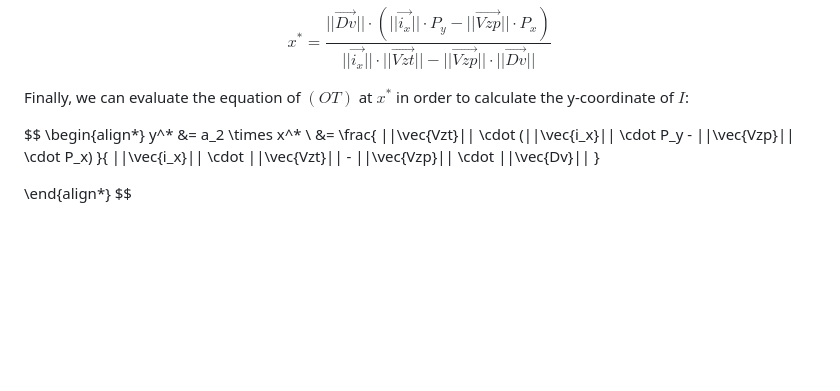
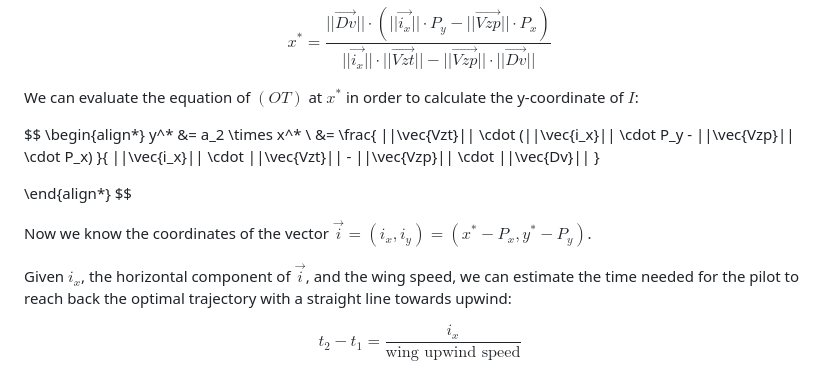
Before and after one commit to jExbrayat/paragliding-ovalization, a Markdown page: readme.md, the part around the change. Drawn GitHub-style; blank space fills up the shorter version.

Commit message:
docs: write calculus conclusion

```diff
--- a/readme.md
+++ b/readme.md
@@ -95,7 +95,7 @@ $$
         }
 $$
 
-Finally, we can evaluate the equation of $(OT)$ at $x^*$ in order to calculate the y-coordinate of $I$:
+We can evaluate the equation of $(OT)$ at $x^*$ in order to calculate the y-coordinate of $I$:
 
 $$
 \begin{align*}
@@ -108,3 +108,11 @@ $$
 
 \end{align*}
 $$
+
+Now we know the coordinates of the vector $\vec{i} = (i_x, i_y) = (x^* - P_x, y^* - P_y)$.
+
+Given $i_x$, the horizontal component of $\vec{i}$, and the wing speed, we can estimate the time needed for the pilot to reach back the optimal trajectory with a straight line towards upwind:
+
+$$
+    t_2 - t_1 = \frac{i_x}{\text{wing upwind speed}}
+$$
```
